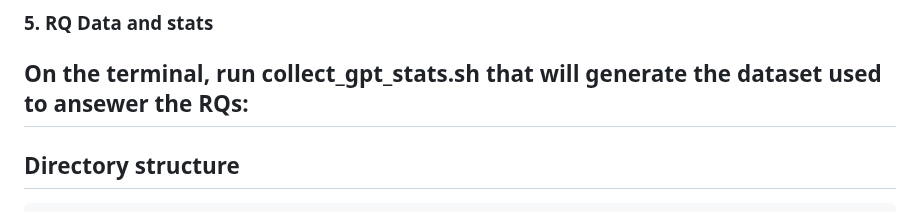
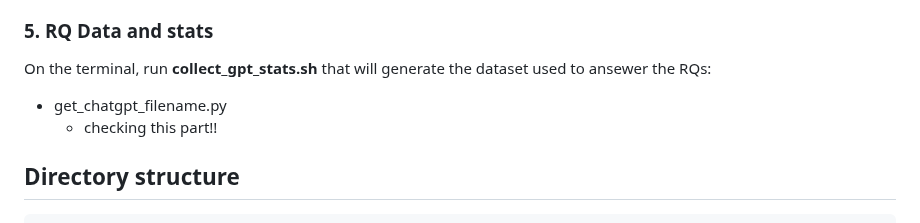
Before and after one commit to acollant/GPT-Assistance-PR, a Markdown page: README.md, the part around the change. Rendered like a GitHub page.

````diff
--- a/README.md
+++ b/README.md
@@ -70,7 +70,8 @@ On the terminal, run **inspect_gpt_data.sh** that will create a json needed for
   * Output file: **project_phases.json**
 ### 5. RQ Data and stats
 On the terminal, run **collect_gpt_stats.sh** that will generate the dataset used to ansewer the RQs:
--
+- get_chatgpt_filename.py
+  * checking this part!!
 ## Directory structure
 ```
 GPT-Assistance-PR/
````
